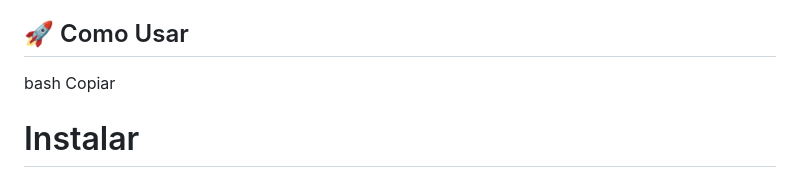
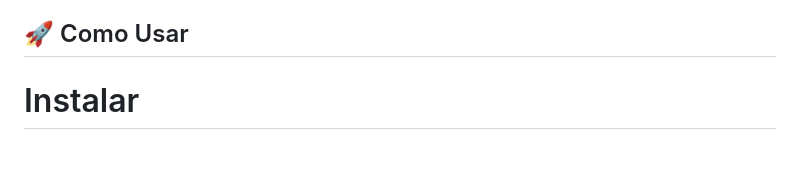
Before and after one commit to evertoncruz/slot-machine, a Markdown page: README.md, the part around one of its changes. GitHub-like rendering; blank space fills up the shorter version.

Commit message:
Clean up usage section in README.md
Removed unused lines and cleaned up usage instructions.

```diff
--- a/README.md
+++ b/README.md
@@ -47,10 +47,6 @@ Um slot machine interativo com arquitetura modular, 100% TypeScript e totalmente
 
 ## 🚀 Como Usar
 
-
-bash
-Copiar
-
 # Instalar
 npm install
 
```
Also changed, not shown: other parts of README.md (+0 -2 lines).
